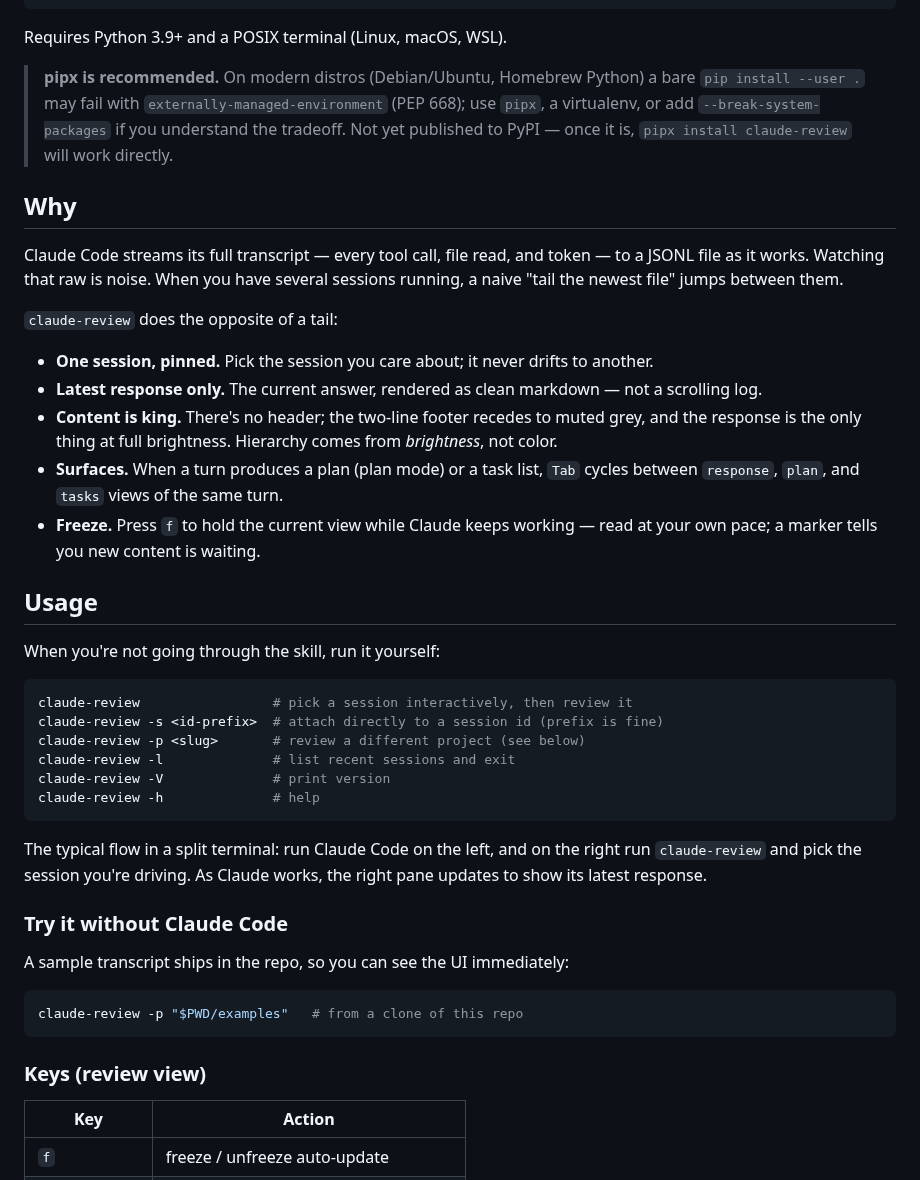
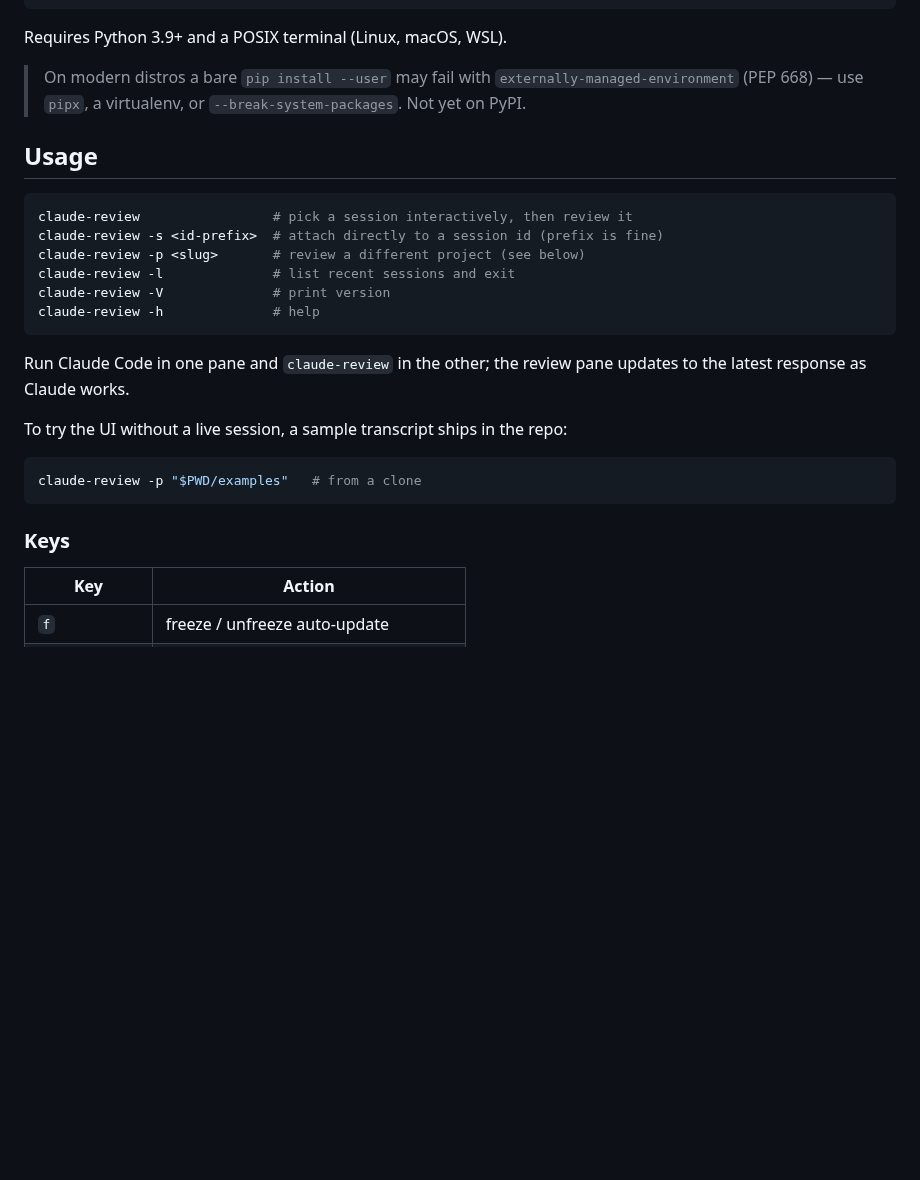
Before and after one commit to r3al1tym/claude-review, a Markdown page: README.md, the part around one of its changes. GitHub-like rendering; blank space fills up the shorter version.

````diff
--- a/README.md
+++ b/README.md
@@ -65,27 +39,9 @@ pipx install .          # or: pip install --user .
 
 Requires Python 3.9+ and a POSIX terminal (Linux, macOS, WSL).
 
-> **pipx is recommended.** On modern distros (Debian/Ubuntu, Homebrew Python)
-> a bare `pip install --user .` may fail with `externally-managed-environment`
-> (PEP 668); use `pipx`, a virtualenv, or add `--break-system-packages` if you
-> understand the tradeoff. Not yet published to PyPI — once it is,
-> `pipx install claude-review` will work directly.
-
-## Why
-
-Claude Code streams its full transcript — every tool call, file read, and token — to a JSONL file as it works. Watching that raw is noise. When you have several sessions running, a naive "tail the newest file" jumps between them.
-
-`claude-review` does the opposite of a tail:
-
-- **One session, pinned.** Pick the session you care about; it never drifts to another.
-- **Latest response only.** The current answer, rendered as clean markdown — not a scrolling log.
-- **Content is king.** There's no header; the two-line footer recedes to muted grey, and the response is the only thing at full brightness. Hierarchy comes from *brightness*, not color.
-- **Surfaces.** When a turn produces a plan (plan mode) or a task list, `Tab` cycles between `response`, `plan`, and `tasks` views of the same turn.
-- **Freeze.** Press `f` to hold the current view while Claude keeps working — read at your own pace; a marker tells you new content is waiting.
+> On modern distros a bare `pip install --user` may fail with `externally-managed-environment` (PEP 668) — use `pipx`, a virtualenv, or `--break-system-packages`. Not yet on PyPI.
 
 ## Usage
-
-When you're not going through the skill, run it yourself:
 
 ```bash
 claude-review                 # pick a session interactively, then review it
@@ -96,17 +52,15 @@ claude-review -V              # print version
 claude-review -h              # help
 ```
 
-The typical flow in a split terminal: run Claude Code on the left, and on the right run `claude-review` and pick the session you're driving. As Claude works, the right pane updates to show its latest response.
+Run Claude Code in one pane and `claude-review` in the other; the review pane updates to the latest response as Claude works.
 
-### Try it without Claude Code
-
-A sample transcript ships in the repo, so you can see the UI immediately:
+To try the UI without a live session, a sample transcript ships in the repo:
 
 ```bash
-claude-review -p "$PWD/examples"   # from a clone of this repo
+claude-review -p "$PWD/examples"   # from a clone
 ```
 
-### Keys (review view)
+### Keys
 
 | Key | Action |
 |-----|--------|
````
Also changed, not shown: other parts of README.md (+21 -49 lines), demo/README.md (added, +19 -0 lines), docs/demo.gif (added), 5 other files.
